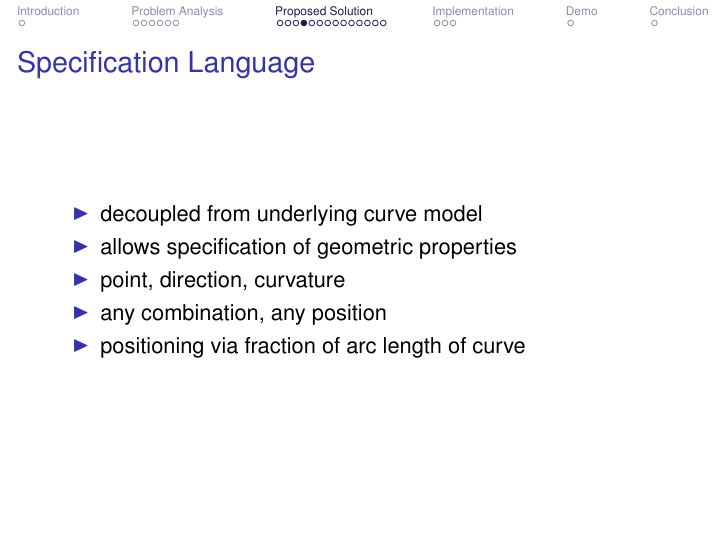
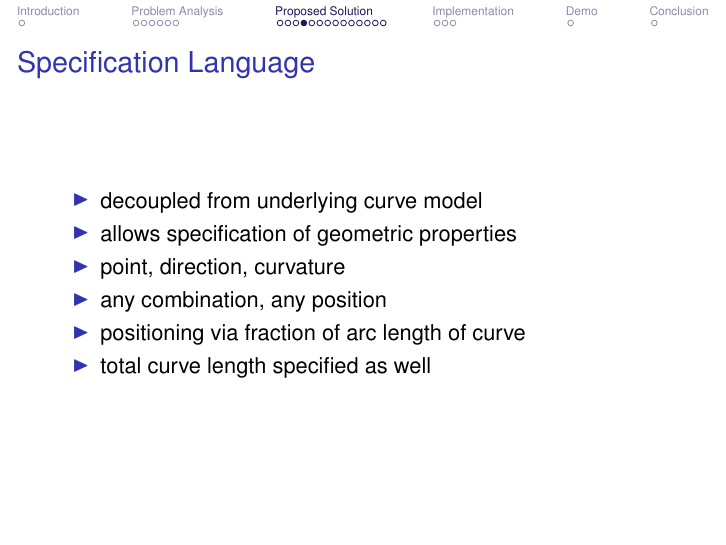
Before and after one commit to julianbrunner/kurve, LaTeX slides (idp/slides/slides.tex): page 12 of 27. Compiled offline with pdfLaTeX.

Commit message:
Added one point about curve length specification to slides.

```diff
--- a/idp/slides/slides.tex
+++ b/idp/slides/slides.tex
@@ -195,6 +199,7 @@
 				\item point, direction, curvature
 				\item any combination, any position
 				\item positioning via fraction of arc length of curve
+				\item total curve length specified as well
 			\end{itemize}
 		\end{frame}
 
```
Also changed, not shown: idp/slides/slides.tex (6 more changed lines).
